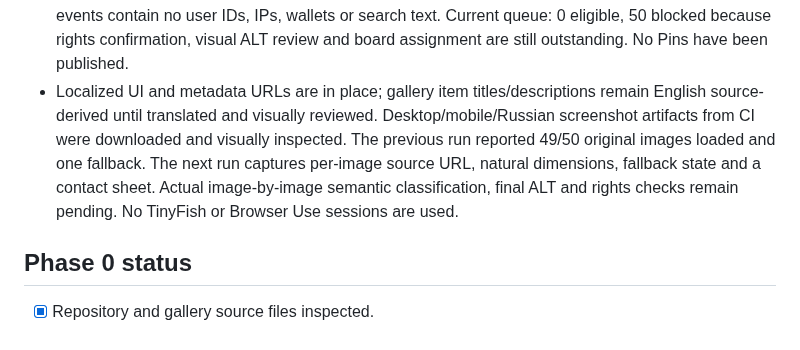
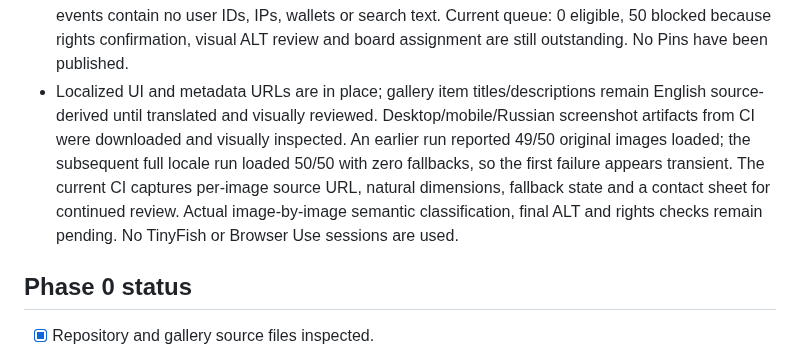
Before and after one commit to zombcash/zombcash.github.io, a Markdown page: GALLERY-AUDIT-BASELINE.md, the part around the change. Drawn GitHub-style.

Commit message:
Record clean repeat image-load verification

```diff
--- a/GALLERY-AUDIT-BASELINE.md
+++ b/GALLERY-AUDIT-BASELINE.md
@@ -57,7 +57,7 @@ The following findings describe the pre-change main-branch state and are retaine
 - Added stable per-image anchors for all 50 cards and a gated Pinterest queue exporter.
 - Added aggregate first-party tracking for gallery image opens, category filters, search use (without recording query text), sort changes, filter resets, like/unlike success and Telegram source opens.
 - Added dedicated gallery URLs for all eight non-English locales, each with translated page metadata, self-canonical URL, the complete 9-language hreflang set, root-relative assets, and a matching 9-URL hreflang sitemap. robots.txt now references the gallery-pages sitemap. The gallery language switcher routes to locale URLs instead of lang query variants. The API allowlist change is in backend PR #53; events contain no user IDs, IPs, wallets or search text. Current queue: 0 eligible, 50 blocked because rights confirmation, visual ALT review and board assignment are still outstanding. No Pins have been published.
-- Localized UI and metadata URLs are in place; gallery item titles/descriptions remain English source-derived until translated and visually reviewed. Desktop/mobile/Russian screenshot artifacts from CI were downloaded and visually inspected. The previous run reported 49/50 original images loaded and one fallback. The next run captures per-image source URL, natural dimensions, fallback state and a contact sheet. Actual image-by-image semantic classification, final ALT and rights checks remain pending. No TinyFish or Browser Use sessions are used.
+- Localized UI and metadata URLs are in place; gallery item titles/descriptions remain English source-derived until translated and visually reviewed. Desktop/mobile/Russian screenshot artifacts from CI were downloaded and visually inspected. An earlier run reported 49/50 original images loaded; the subsequent full locale run loaded 50/50 with zero fallbacks, so the first failure appears transient. The current CI captures per-image source URL, natural dimensions, fallback state and a contact sheet for continued review. Actual image-by-image semantic classification, final ALT and rights checks remain pending. No TinyFish or Browser Use sessions are used.
 
 ## Phase 0 status
 - [x] Repository and gallery source files inspected.
```
